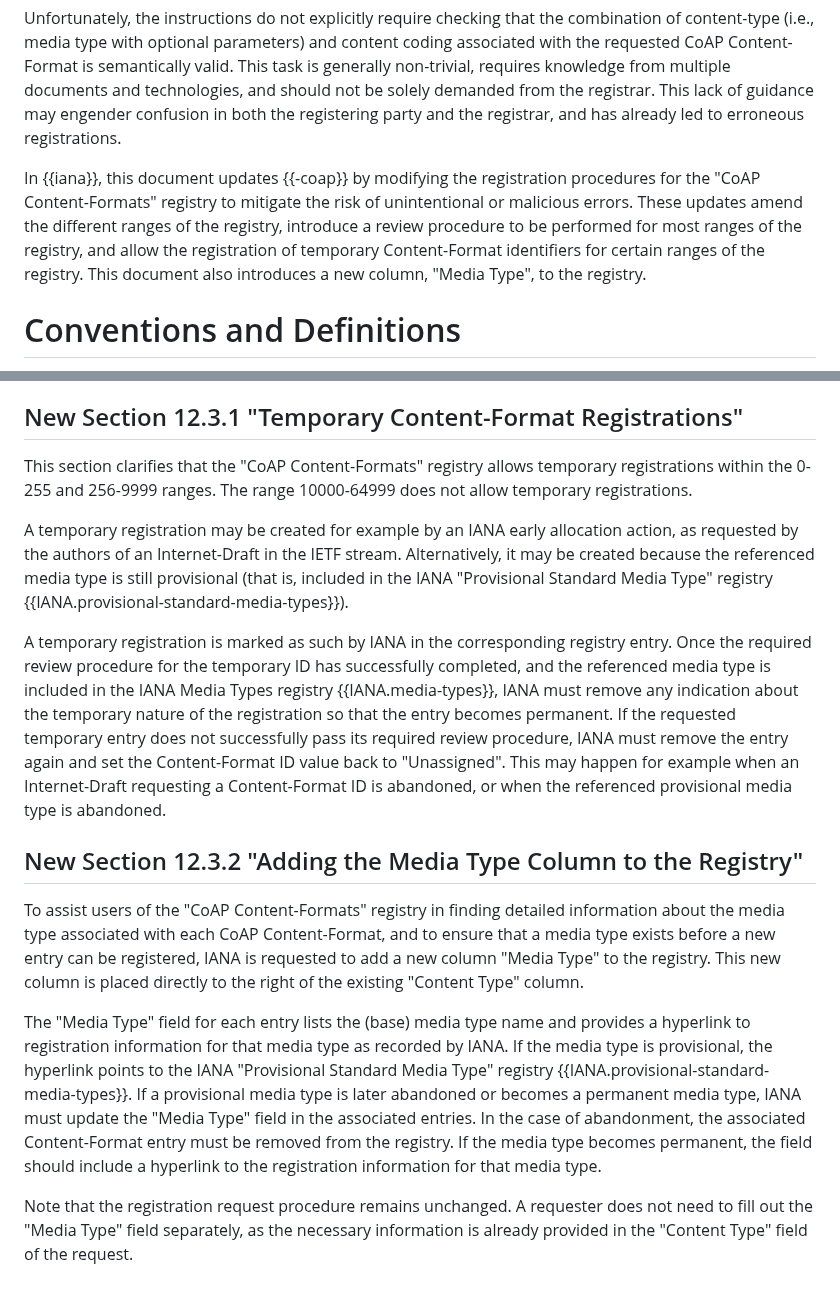
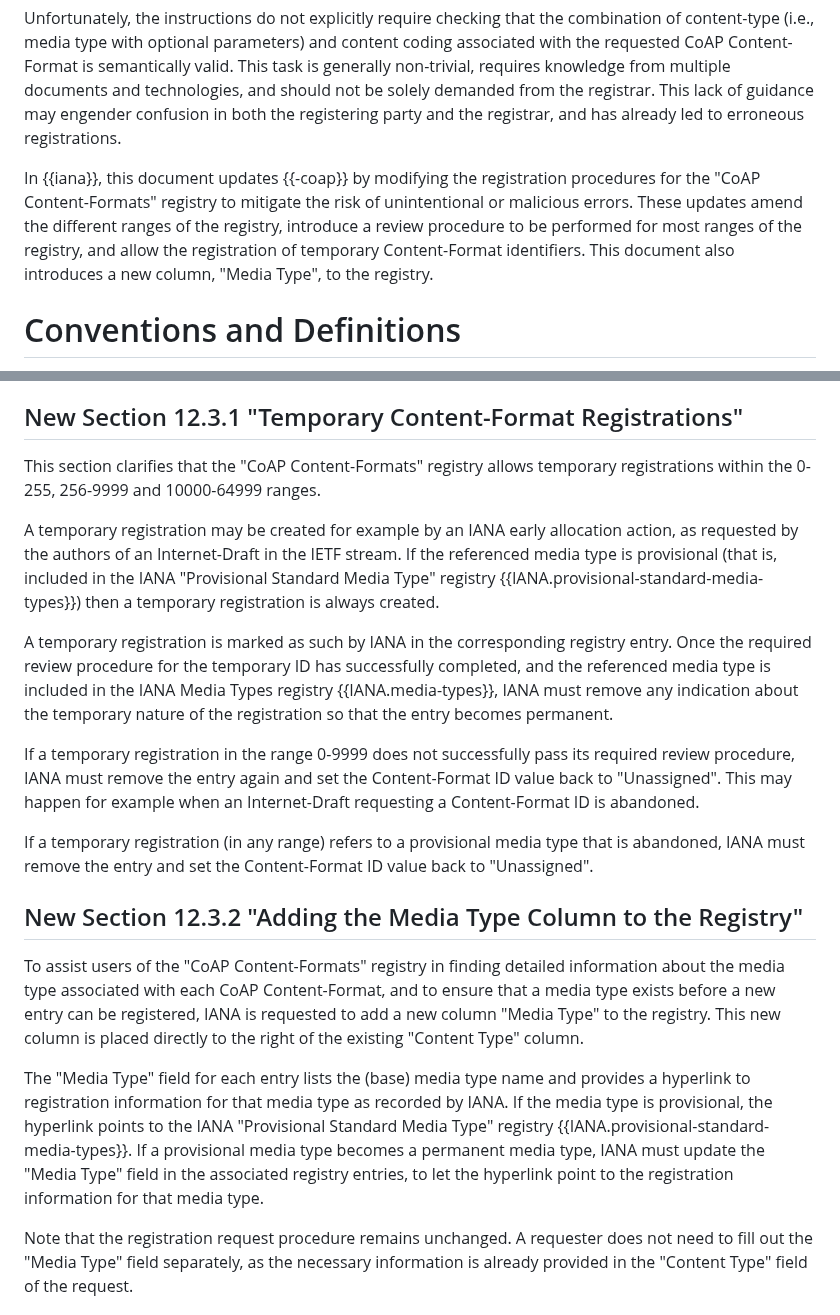
Before and after one commit to core-wg/cf-reg-update, a Markdown page: draft-ietf-core-cf-reg-update.md, 2 parts joined by grey strips. Rendered like a GitHub page.

Commit message:
Expand temporary entry to all ranges; correct and simplify the Media Type hyperlink update requirements in Section 4.3. Ensure that the entry removal procedure is only in 4.2.

```diff
--- a/draft-ietf-core-cf-reg-update.md
+++ b/draft-ietf-core-cf-reg-update.md
@@ -73,7 +73,7 @@ This task is generally non-trivial, requires knowledge from multiple documents a
 This lack of guidance may engender confusion in both the registering party and the registrar, and has already led to erroneous registrations.
 
 In {{iana}}, this document updates {{-coap}} by modifying the registration procedures for the "CoAP Content-Formats" registry to mitigate the risk of unintentional or malicious errors.
-These updates amend the different ranges of the registry, introduce a review procedure to be performed for most ranges of the registry, and allow the registration of temporary Content-Format identifiers for certain ranges of the registry.
+These updates amend the different ranges of the registry, introduce a review procedure to be performed for most ranges of the registry, and allow the registration of temporary Content-Format identifiers.
 This document also introduces a new column, "Media Type", to the registry.
 
 # Conventions and Definitions
@@ -196,16 +196,18 @@ A new column with the title "Notes" has been added to the CoAP Content-Formats R
 
 ## New Section 12.3.1 "Temporary Content-Format Registrations"
 
-This section clarifies that the "CoAP Content-Formats" registry allows temporary registrations within the 0-255 and 256-9999 ranges.
-The range 10000-64999 does not allow temporary registrations.
+This section clarifies that the "CoAP Content-Formats" registry allows temporary registrations within the 0-255, 256-9999 and 10000-64999 ranges.
 
 A temporary registration may be created for example by an IANA early allocation action, as requested by the authors of an Internet-Draft in the IETF stream.
-Alternatively, it may be created because the referenced media type is still provisional (that is, included in the IANA "Provisional Standard Media Type" registry {{IANA.provisional-standard-media-types}}).
+If the referenced media type is provisional (that is, included in the IANA "Provisional Standard Media Type" registry {{IANA.provisional-standard-media-types}}) then a temporary registration is always created.
 
 A temporary registration is marked as such by IANA in the corresponding registry entry.
 Once the required review procedure for the temporary ID has successfully completed, and the referenced media type is included in the IANA Media Types registry {{IANA.media-types}}, IANA must remove any indication about the temporary nature of the registration so that the entry becomes permanent.
-If the requested temporary entry does not successfully pass its required review procedure, IANA must remove the entry again and set the Content-Format ID value back to "Unassigned".
-This may happen for example when an Internet-Draft requesting a Content-Format ID is abandoned, or when the referenced provisional media type is abandoned.
+
+If a temporary registration in the range 0-9999 does not successfully pass its required review procedure, IANA must remove the entry again and set the Content-Format ID value back to "Unassigned".
+This may happen for example when an Internet-Draft requesting a Content-Format ID is abandoned.
+
+If a temporary registration (in any range) refers to a provisional media type that is abandoned, IANA must remove the entry and set the Content-Format ID value back to "Unassigned".
 
 ## New Section 12.3.2 "Adding the Media Type Column to the Registry"
 
@@ -214,9 +216,7 @@ This new column is placed directly to the right of the existing "Content Type" c
 
 The "Media Type" field for each entry lists the (base) media type name and provides a hyperlink to registration information for that media type as recorded by IANA.
 If the media type is provisional, the hyperlink points to the IANA "Provisional Standard Media Type" registry {{IANA.provisional-standard-media-types}}.
-If a provisional media type is later abandoned or becomes a permanent media type, IANA must update the "Media Type" field in the associated entries.
-In the case of abandonment, the associated Content-Format entry must be removed from the registry.
-If the media type becomes permanent, the field should include a hyperlink to the registration information for that media type.
+If a provisional media type becomes a permanent media type, IANA must update the "Media Type" field in the associated registry entries, to let the hyperlink point to the registration information for that media type.
 
 Note that the registration request procedure remains unchanged. A requester does not need to fill out the "Media Type" field separately, as the necessary information is already provided in the "Content Type" field of the request.
 
```
